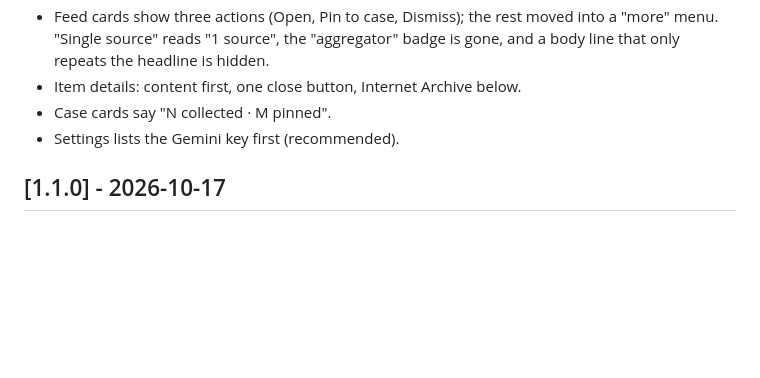
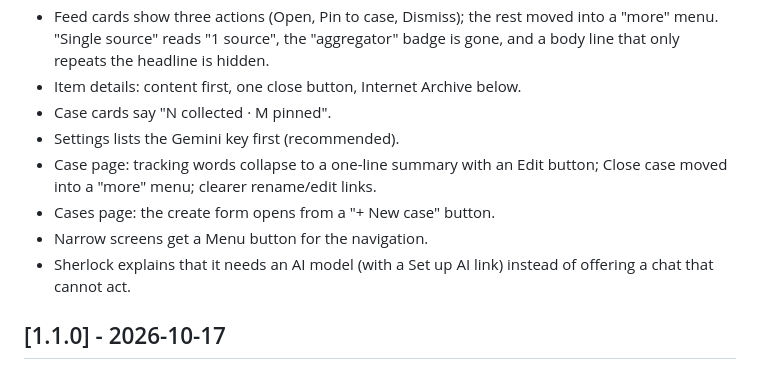
Before and after one commit to dorrachmani-dotcom/nexus-osint, a Markdown page: CHANGELOG.md, the part around the change. Rendered like a GitHub page; blank space fills up the shorter version.

Commit message:
docs: changelog for the case page and cases list
Assisted-by: Claude Code

```diff
--- a/CHANGELOG.md
+++ b/CHANGELOG.md
@@ -17,6 +17,12 @@ to [Semantic Versioning](https://semver.org/).
 - Item details: content first, one close button, Internet Archive below.
 - Case cards say "N collected · M pinned".
 - Settings lists the Gemini key first (recommended).
+- Case page: tracking words collapse to a one-line summary with an Edit
+  button; Close case moved into a "more" menu; clearer rename/edit links.
+- Cases page: the create form opens from a "+ New case" button.
+- Narrow screens get a Menu button for the navigation.
+- Sherlock explains that it needs an AI model (with a Set up AI link) instead
+  of offering a chat that cannot act.
 
 ## [1.1.0] - 2026-10-17
 
```
